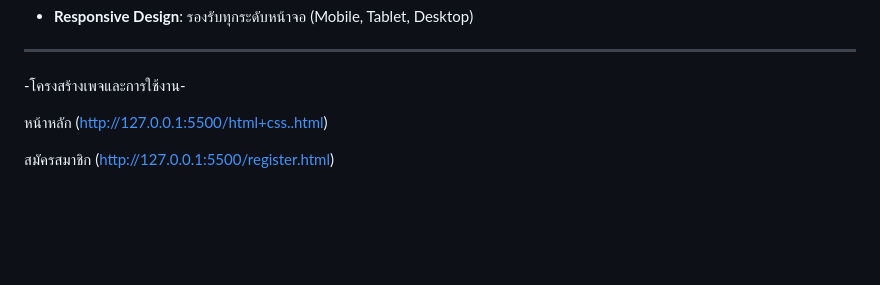
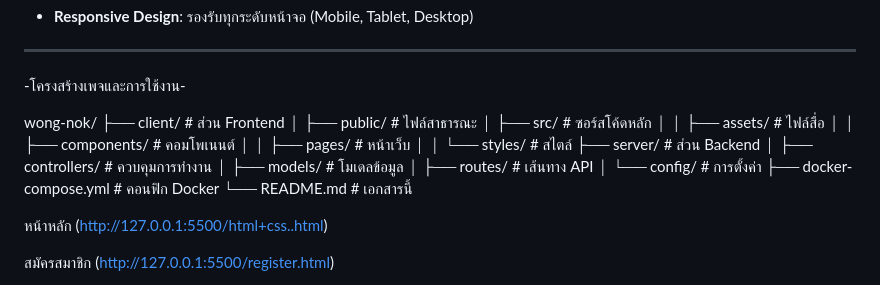
Before and after one commit to hnume/500990-wongnok-recipes, a Markdown page: README.md, the part around the change. GitHub-like rendering; blank space fills up the shorter version.

```diff
--- a/README.md
+++ b/README.md
@@ -33,6 +33,29 @@ Wong Nok เป็นเว็บไซต์สูตรอาหารไท
 
 ****************************************************************************************************************************************************************
 -โครงสร้างเพจและการใช้งาน-
+
+wong-nok/
+├── client/                  # ส่วน Frontend
+│   ├── public/              # ไฟล์สาธารณะ
+│   ├── src/                 # ซอร์สโค้ดหลัก
+│   │   ├── assets/          # ไฟล์สื่อ
+│   │   ├── components/      # คอมโพเนนต์
+│   │   ├── pages/           # หน้าเว็บ
+│   │   └── styles/          # สไตล์
+├── server/                  # ส่วน Backend
+│   ├── controllers/         # ควบคุมการทำงาน
+│   ├── models/              # โมเดลข้อมูล
+│   ├── routes/              # เส้นทาง API
+│   └── config/              # การตั้งค่า
+├── docker-compose.yml       # คอนฟิก Docker
+└── README.md                # เอกสารนี้
+
+
+
+
+
+
+
 
 หน้าหลัก  (http://127.0.0.1:5500/html+css..html)
 
```
